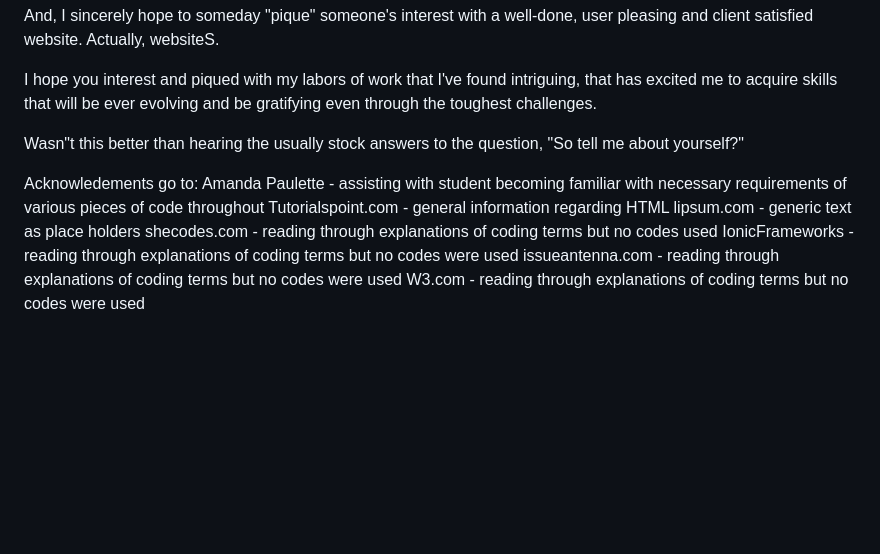
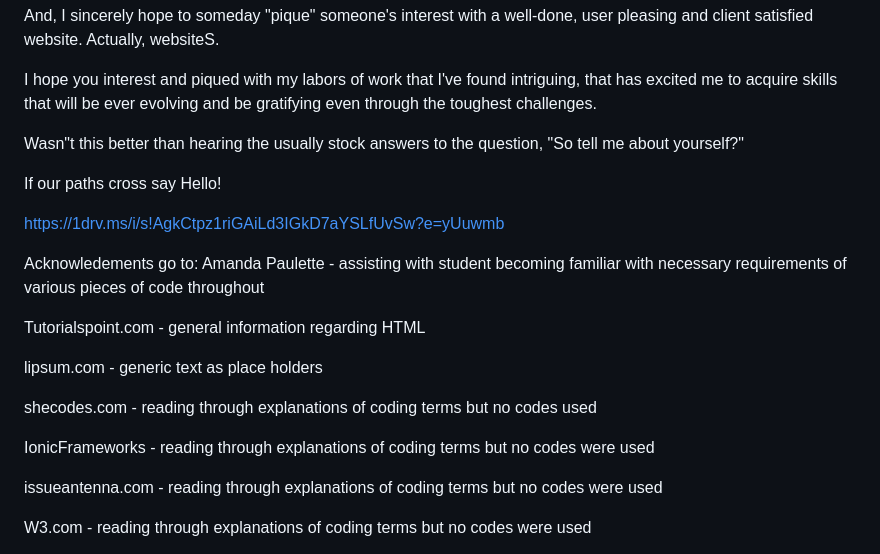
Before and after one commit to Hibble32985/HBIL1986, a Markdown page: README.md, the part around the change. Drawn GitHub-style; blank space fills up the shorter version.

Commit message:
Once again made update README.md for line spacing and link
Went in added more spacing through acknowledgment and link to photo.

```diff
--- a/README.md
+++ b/README.md
@@ -55,11 +55,22 @@ I hope you interest and piqued with my labors of work that I've found intriguing
 
 Wasn"t this better than hearing the usually stock answers to the question, "So tell me about yourself?"
 
+If our paths cross say Hello!
+
+https://1drv.ms/i/s!AgkCtpz1riGAiLd3IGkD7aYSLfUvSw?e=yUuwmb
+
+
 Acknowledements go to:
 Amanda Paulette - assisting with student becoming familiar with necessary requirements of various pieces of code throughout
+
 Tutorialspoint.com - general information regarding HTML
+
 lipsum.com - generic text as place holders
+
 shecodes.com - reading through explanations of coding terms but no codes used
+
 IonicFrameworks - reading through explanations of coding terms but no codes were used
+
 issueantenna.com - reading through explanations of coding terms but no codes were used
+
 W3.com - reading through explanations of coding terms but no codes were used
```
